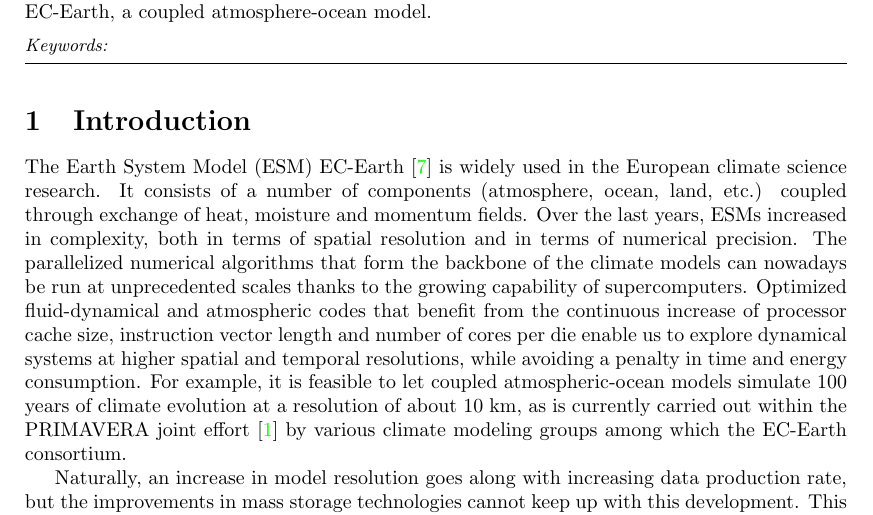
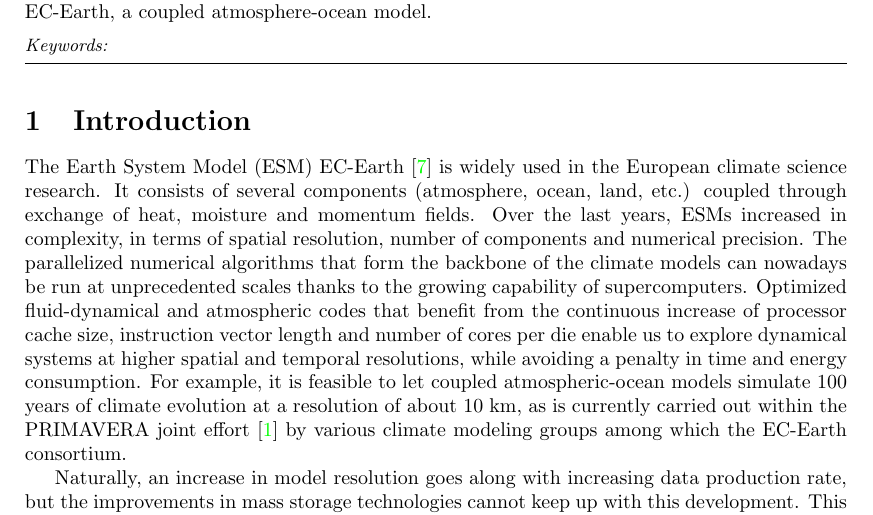
Before and after one commit to goord/ece2cmor3-paper, a LaTeX paper (ece2cmor3.tex): part of page 1 of 4, cut so that both start at the same text. Compiled offline with pdfLaTeX.

Commit message:
cmip and num.comp added

```diff
--- a/ece2cmor3.tex
+++ b/ece2cmor3.tex
@@ -87,9 +87,9 @@
 %What do we look at and what is so challenging here.
 
 The Earth System Model (ESM) EC-Earth \cite{ECEARTHv22} is widely used in the European climate science research.
-It consists of a number of components (atmosphere, ocean, land, etc.) coupled
+It consists of several components (atmosphere, ocean, land, etc.) coupled
 through exchange of heat, moisture and momentum fields.
-Over the last years, ESMs increased in complexity, both in terms of spatial resolution and in terms of numerical precision.
+Over the last years, ESMs increased in complexity, in terms of spatial resolution, number of components and numerical precision.
 %The increasing complexity poses several challenges.
 %
 The parallelized numerical algorithms that form the backbone of the climate models
```
